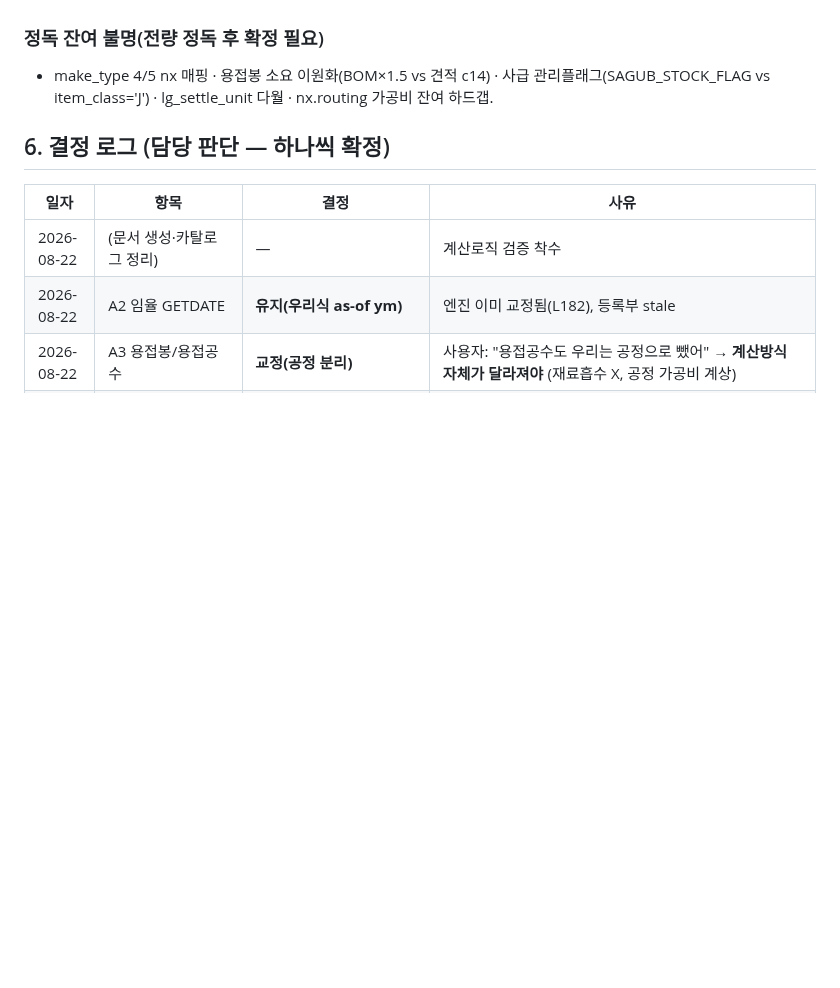
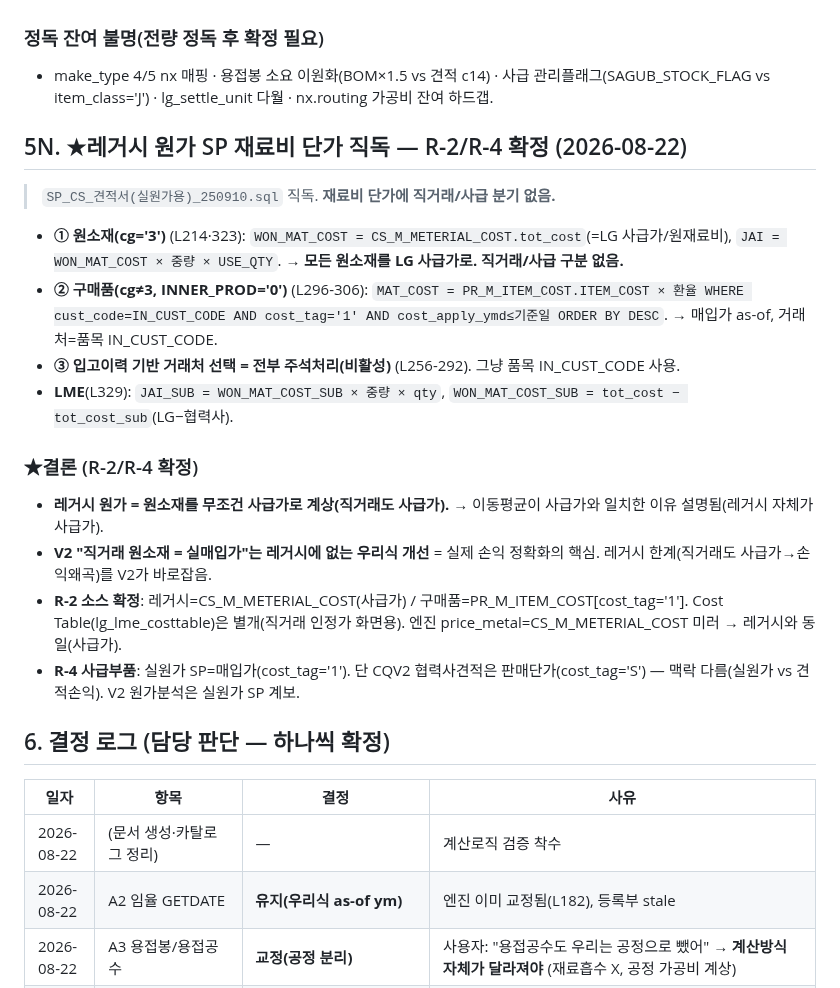
Before and after one commit to 0daeyhan0-bit/pnc-erp-web, a Markdown page: _schema/COSTANALYSIS_V2_DESIGN.md, the part around the change. Drawn GitHub-style; blank space fills up the shorter version.

Commit message:
auto snapshot 2026-08-22 12:50:34

```diff
--- a/_schema/COSTANALYSIS_V2_DESIGN.md
+++ b/_schema/COSTANALYSIS_V2_DESIGN.md
@@ -516,6 +516,20 @@ cg=5 직납 → 제외
 ### 정독 잔여 불명(전량 정독 후 확정 필요)
 - make_type 4/5 nx 매핑 · 용접봉 소요 이원화(BOM×1.5 vs 견적 c14) · 사급 관리플래그(SAGUB_STOCK_FLAG vs item_class='J') · lg_settle_unit 다월 · nx.routing 가공비 잔여 하드갭.
 
+## 5N. ★레거시 원가 SP 재료비 단가 직독 — R-2/R-4 확정 (2026-08-22)
+> `SP_CS_견적서(실원가용)_250910.sql` 직독. **재료비 단가에 직거래/사급 분기 없음.**
+
+- **① 원소재(cg='3')** (L214·323): `WON_MAT_COST = CS_M_METERIAL_COST.tot_cost`(=LG 사급가/원재료비), `JAI = WON_MAT_COST × 중량 × USE_QTY`. → **모든 원소재를 LG 사급가로. 직거래/사급 구분 없음.**
+- **② 구매품(cg≠3, INNER_PROD='0')** (L296-306): `MAT_COST = PR_M_ITEM_COST.ITEM_COST × 환율 WHERE cust_code=IN_CUST_CODE AND cost_tag='1' AND cost_apply_ymd≤기준일 ORDER BY DESC`. → 매입가 as-of, 거래처=품목 IN_CUST_CODE.
+- **③ 입고이력 기반 거래처 선택 = 전부 주석처리(비활성)** (L256-292). 그냥 품목 IN_CUST_CODE 사용.
+- **LME**(L329): `JAI_SUB = WON_MAT_COST_SUB × 중량 × qty`, `WON_MAT_COST_SUB = tot_cost − tot_cost_sub`(LG−협력사).
+
+### ★결론 (R-2/R-4 확정)
+- **레거시 원가 = 원소재를 무조건 사급가로 계상(직거래도 사급가).** → 이동평균이 사급가와 일치한 이유 설명됨(레거시 자체가 사급가).
+- **V2 "직거래 원소재 = 실매입가"는 레거시에 없는 우리식 개선** = 실제 손익 정확화의 핵심. 레거시 한계(직거래도 사급가→손익왜곡)를 V2가 바로잡음.
+- **R-2 소스 확정**: 레거시=CS_M_METERIAL_COST(사급가) / 구매품=PR_M_ITEM_COST[cost_tag='1']. Cost Table(lg_lme_costtable)은 별개(직거래 인정가 화면용). 엔진 price_metal=CS_M_METERIAL_COST 미러 → 레거시와 동일(사급가).
+- **R-4 사급부품**: 실원가 SP=매입가(cost_tag='1'). 단 CQV2 협력사견적은 판매단가(cost_tag='S') — 맥락 다름(실원가 vs 견적손익). V2 원가분석은 실원가 SP 계보.
+
 ## 6. 결정 로그 (담당 판단 — 하나씩 확정)
 
 | 일자 | 항목 | 결정 | 사유 |
```
